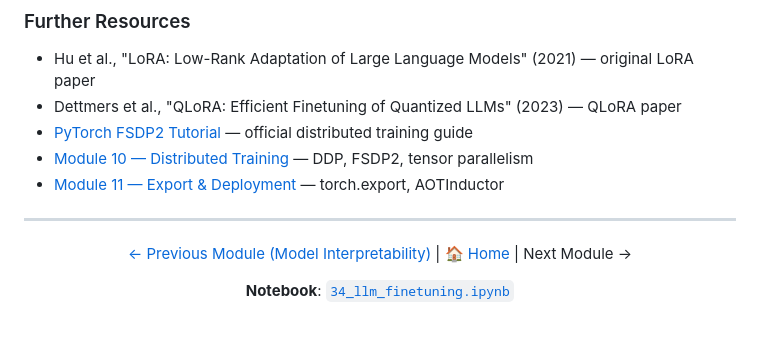
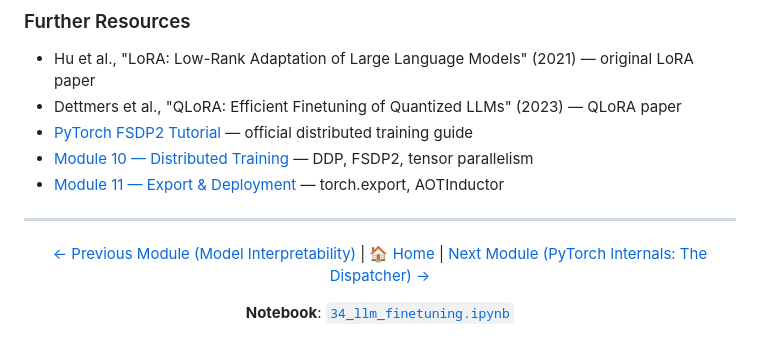
Before and after one commit to subinz1/pytorch-reference-guide, a Markdown page: 34_llm_finetuning/README.md, the part around the change. GitHub-like rendering.

Commit message:
Update Module 34 footer nav to link to Module 35

```diff
--- a/34_llm_finetuning/README.md
+++ b/34_llm_finetuning/README.md
@@ -670,7 +670,7 @@ Fine-tuning is not just about LoRA — it's about combining all these techniques
 
 <div align="center">
 
-[← Previous Module (Model Interpretability)](../33_interpretability/) | [🏠 Home](../README.md) | Next Module →
+[← Previous Module (Model Interpretability)](../33_interpretability/) | [🏠 Home](../README.md) | [Next Module (PyTorch Internals: The Dispatcher) →](../35_dispatcher/)
 
 **Notebook**: [`34_llm_finetuning.ipynb`](../notebooks/34_llm_finetuning.ipynb)
 
```
